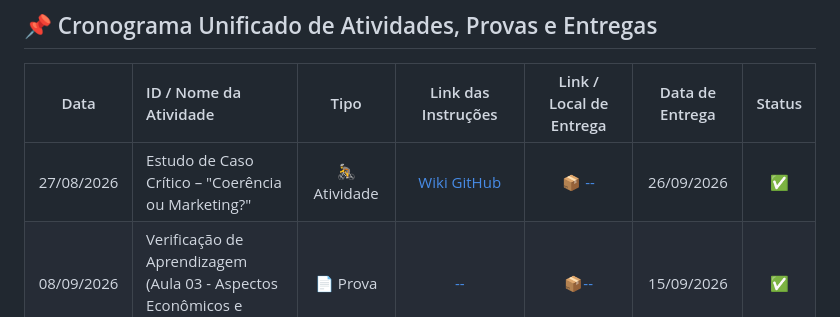
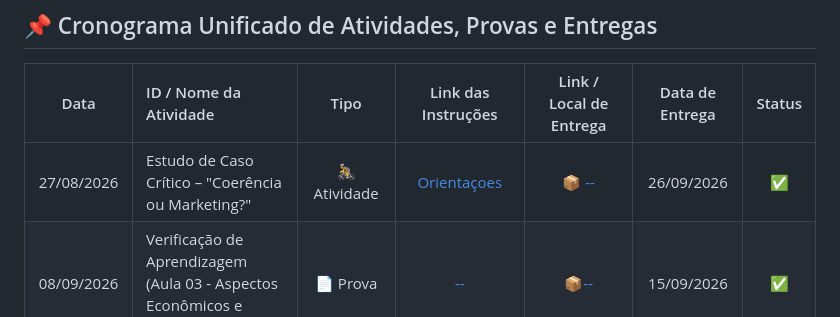
Before and after one commit to YeddaMC/Gestao-Estrategica---GTI-6---2026.2, a Markdown page: README.md, the part around the change. GitHub-like rendering.

Commit message:
Update link text in README for activity instructions

```diff
--- a/README.md
+++ b/README.md
@@ -10,7 +10,7 @@
 
 | Data | ID / Nome da Atividade | Tipo | Link das Instruções | Link / Local de Entrega | Data de Entrega | Status |
 | :---: | :--- | :---: | :---: | :---: | :---: | :---: |
-| 27/08/2026 | Estudo de Caso Crítico – "Coerência ou Marketing?" | 🚴 Atividade | [Wiki GitHub](https://github.com/YeddaMC/Gestao-Estrategica---GTI-6---2026.2/wiki/Conhecendo-as-organizações:-estudo-de-caso-crítico-–-“coerência-ou-marketing?”) | [📦 --](#) | 26/09/2026 | ✅ |
+| 27/08/2026 | Estudo de Caso Crítico – "Coerência ou Marketing?" | 🚴 Atividade | [Orientaçoes](https://github.com/YeddaMC/Gestao-Estrategica---GTI-6---2026.2/wiki/Conhecendo-as-organizações:-estudo-de-caso-crítico-–-“coerência-ou-marketing?”) | [📦 --](#) | 26/09/2026 | ✅ |
 | 08/09/2026 | Verificação de Aprendizagem (Aula 03 - Aspectos Econômicos e Políticos) | 📄 Prova | [--](#) | [📦--](#) | 15/09/2026 | ✅ |
 | 03/08/2026 | Atividade Extraclasse: Elaboração do Planejamento Estratégico | 🏋️ Atividade | [--](#) | [📦--](#) | 10/11/2026 | ⏳ |
 | 03/11/2026 | Avaliação Teórica Escrita | 📄 Prova | [Conteúdo Programático](#) | 🏫 Presencial em Aula | 03/11/2026 | 📅 |
```
